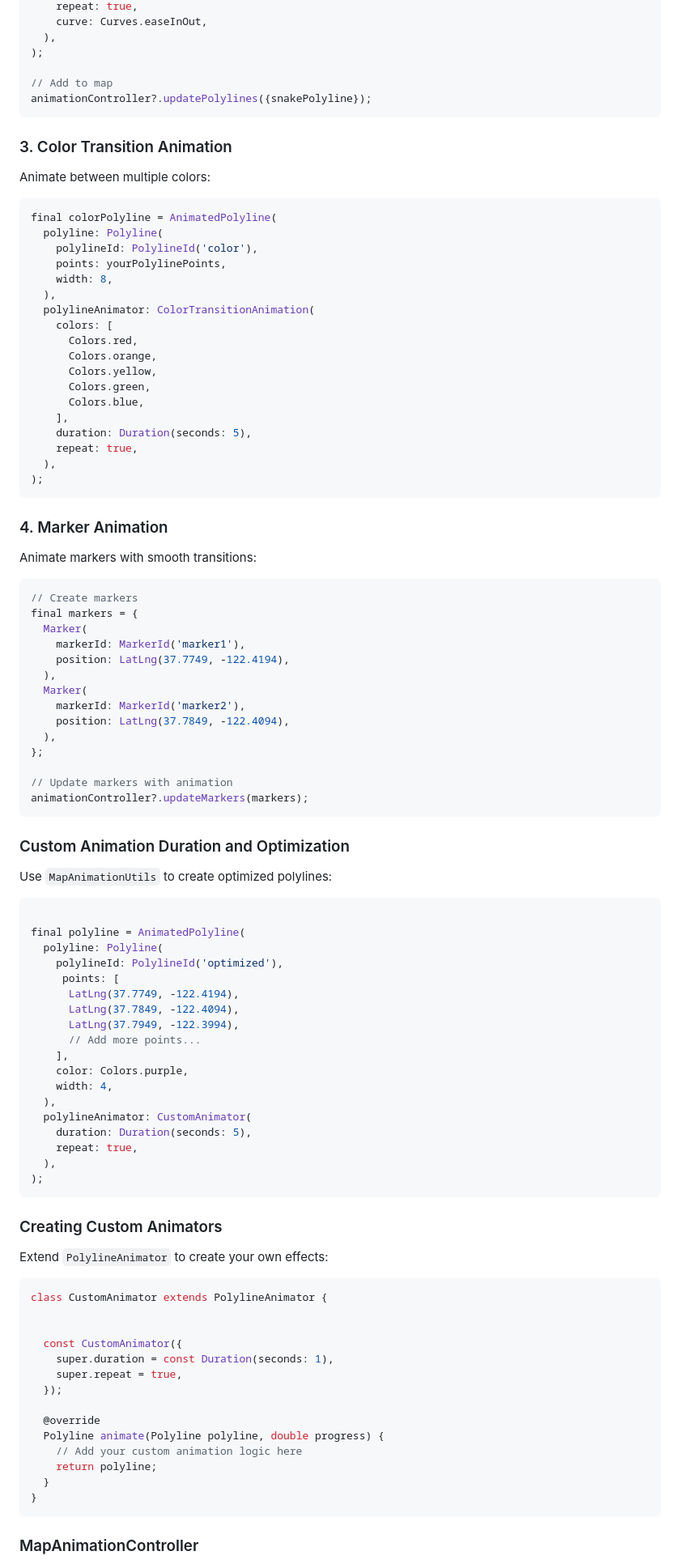
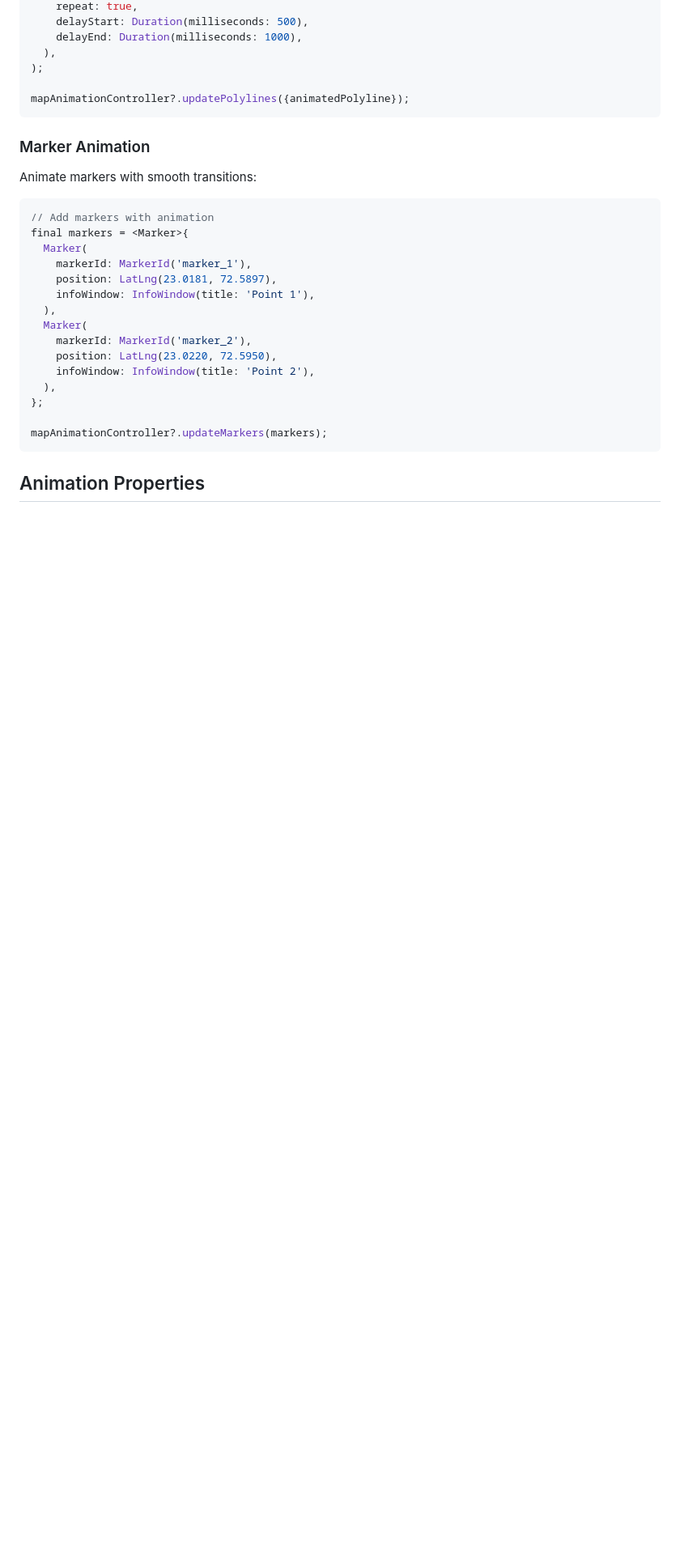
Before and after one commit to manishrelani/google_map_animation, a Markdown page: README.md, the part around the change printed below. Shown: that part at 81% size. GitHub-like rendering; blank space fills up the shorter version.

````diff
--- a/README.md
+++ b/README.md
@@ -86,106 +112,36 @@ final snakePolyline = AnimatedPolyline(
     repeat: true,
-    curve: Curves.easeInOut,
+    delayStart: Duration(milliseconds: 500),
+    delayEnd: Duration(milliseconds: 1000),
   ),
 );
 
-// Add to map
-animationController?.updatePolylines({snakePolyline});
+mapAnimationController?.updatePolylines({animatedPolyline});
 ```
 
-### 3. Color Transition Animation
 
-Animate between multiple colors:
-
-```dart
-final colorPolyline = AnimatedPolyline(
-  polyline: Polyline(
-    polylineId: PolylineId('color'),
-    points: yourPolylinePoints,
-    width: 8,
-  ),
-  polylineAnimator: ColorTransitionAnimation(
-    colors: [
-      Colors.red,
-      Colors.orange,
-      Colors.yellow,
-      Colors.green,
-      Colors.blue,
-    ],
-    duration: Duration(seconds: 5),
-    repeat: true,
-  ),
-);
-```
-
-### 4. Marker Animation
+### Marker Animation
 
 Animate markers with smooth transitions:
 
 ```dart
-// Create markers
-final markers = {
+// Add markers with animation
+final markers = <Marker>{
   Marker(
-    markerId: MarkerId('marker1'),
-    position: LatLng(37.7749, -122.4194),
+    markerId: MarkerId('marker_1'),
+    position: LatLng(23.0181, 72.5897),
+    infoWindow: InfoWindow(title: 'Point 1'),
   ),
   Marker(
-    markerId: MarkerId('marker2'),
-    position: LatLng(37.7849, -122.4094),
+    markerId: MarkerId('marker_2'),
+    position: LatLng(23.0220, 72.5950),
+    infoWindow: InfoWindow(title: 'Point 2'),
   ),
 };
 
-// Update markers with animation
-animationController?.updateMarkers(markers);
-```
-
-
-### Custom Animation Duration and Optimization
-
-Use `MapAnimationUtils` to create optimized polylines:
-
-```dart
-
-final polyline = AnimatedPolyline(
-  polyline: Polyline(
-    polylineId: PolylineId('optimized'),
-     points: [
-      LatLng(37.7749, -122.4194),
-      LatLng(37.7849, -122.4094),
-      LatLng(37.7949, -122.3994),
-      // Add more points...
-    ],
-    color: Colors.purple,
-    width: 4,
-  ),
-  polylineAnimator: CustomAnimator(
-    duration: Duration(seconds: 5),
-    repeat: true,
-  ),
-);
-```
-
-### Creating Custom Animators
-
-Extend `PolylineAnimator` to create your own effects:
-
-```dart
-class CustomAnimator extends PolylineAnimator {
-
-
-  const CustomAnimator({
-    super.duration = const Duration(seconds: 1),
-    super.repeat = true,
-  });
-
-  @override
-  Polyline animate(Polyline polyline, double progress) {
-    // Add your custom animation logic here
-    return polyline;
-  }
-}
+mapAnimationController?.updateMarkers(markers);
 ```
 
 
 
-### MapAnimationController
+## Animation Properties
 
````
Also changed, not shown: other parts of README.md (+97 -69 lines).
